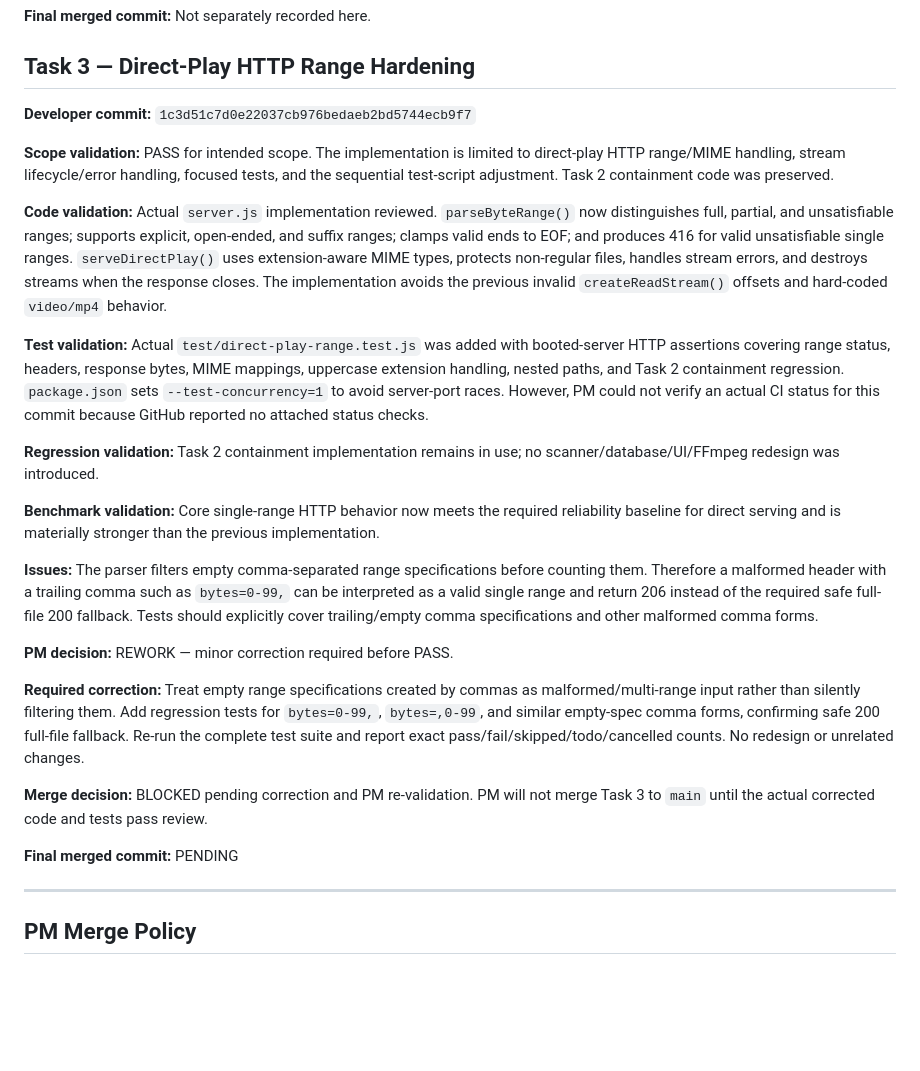
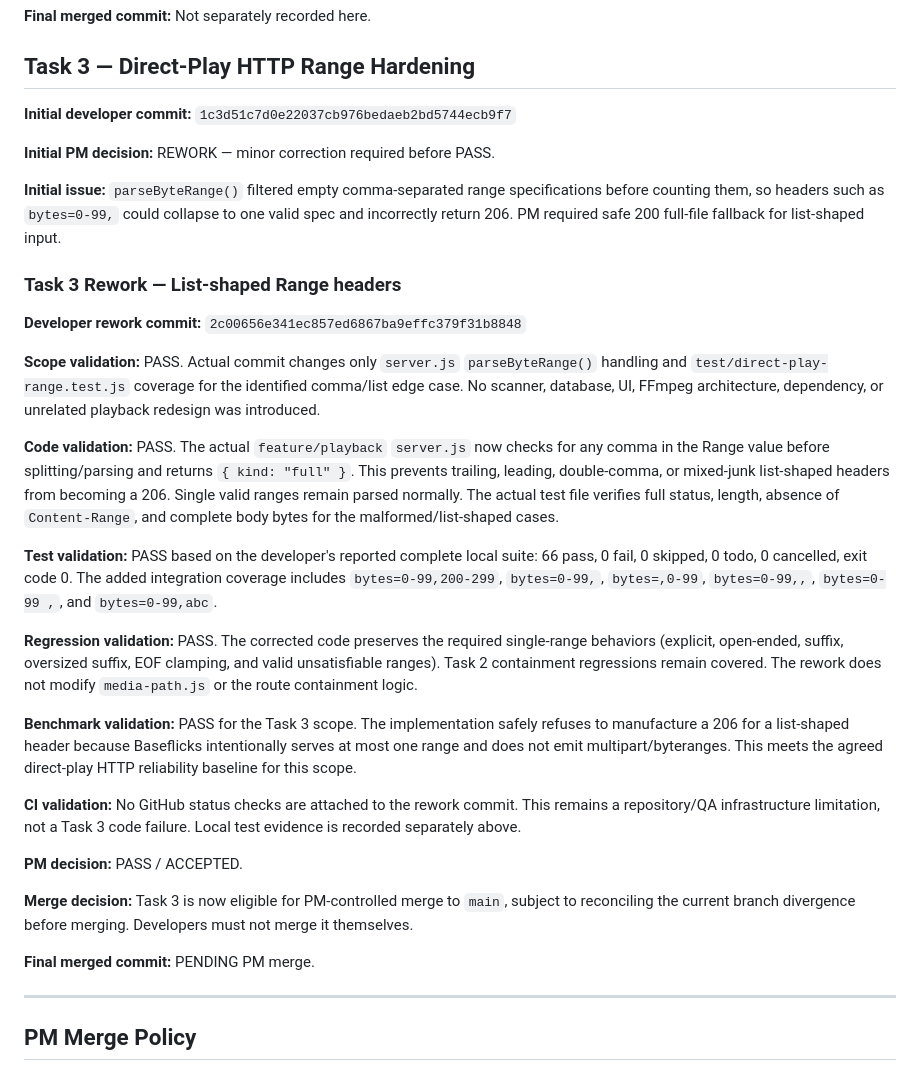
Before and after one commit to govarthanan0507/Claude_Baseflicks, a Markdown page: PM_VALIDATION_LOG.md, the part around the change. Rendered like a GitHub page; blank space fills up the shorter version.

Commit message:
docs(playback): record Task 3 rework PASS

```diff
--- a/PM_VALIDATION_LOG.md
+++ b/PM_VALIDATION_LOG.md
@@ -56,27 +56,33 @@ Jellyfin/Plex-level user-visible playback capability, reliability, correctness,
 
 ## Task 3 — Direct-Play HTTP Range Hardening
 
-**Developer commit:** `1c3d51c7d0e22037cb976bedaeb2bd5744ecb9f7`
+**Initial developer commit:** `1c3d51c7d0e22037cb976bedaeb2bd5744ecb9f7`
 
-**Scope validation:** PASS for intended scope. The implementation is limited to direct-play HTTP range/MIME handling, stream lifecycle/error handling, focused tests, and the sequential test-script adjustment. Task 2 containment code was preserved.
+**Initial PM decision:** REWORK — minor correction required before PASS.
 
-**Code validation:** Actual `server.js` implementation reviewed. `parseByteRange()` now distinguishes full, partial, and unsatisfiable ranges; supports explicit, open-ended, and suffix ranges; clamps valid ends to EOF; and produces 416 for valid unsatisfiable single ranges. `serveDirectPlay()` uses extension-aware MIME types, protects non-regular files, handles stream errors, and destroys streams when the response closes. The implementation avoids the previous invalid `createReadStream()` offsets and hard-coded `video/mp4` behavior.
+**Initial issue:** `parseByteRange()` filtered empty comma-separated range specifications before counting them, so headers such as `bytes=0-99,` could collapse to one valid spec and incorrectly return 206. PM required safe 200 full-file fallback for list-shaped input.
 
-**Test validation:** Actual `test/direct-play-range.test.js` was added with booted-server HTTP assertions covering range status, headers, response bytes, MIME mappings, uppercase extension handling, nested paths, and Task 2 containment regression. `package.json` sets `--test-concurrency=1` to avoid server-port races. However, PM could not verify an actual CI status for this commit because GitHub reported no attached status checks.
+### Task 3 Rework — List-shaped Range headers
 
-**Regression validation:** Task 2 containment implementation remains in use; no scanner/database/UI/FFmpeg redesign was introduced.
+**Developer rework commit:** `2c00656e341ec857ed6867ba9effc379f31b8848`
 
-**Benchmark validation:** Core single-range HTTP behavior now meets the required reliability baseline for direct serving and is materially stronger than the previous implementation.
+**Scope validation:** PASS. Actual commit changes only `server.js` `parseByteRange()` handling and `test/direct-play-range.test.js` coverage for the identified comma/list edge case. No scanner, database, UI, FFmpeg architecture, dependency, or unrelated playback redesign was introduced.
 
-**Issues:** The parser filters empty comma-separated range specifications before counting them. Therefore a malformed header with a trailing comma such as `bytes=0-99,` can be interpreted as a valid single range and return 206 instead of the required safe full-file 200 fallback. Tests should explicitly cover trailing/empty comma specifications and other malformed comma forms.
+**Code validation:** PASS. The actual `feature/playback` `server.js` now checks for any comma in the Range value before splitting/parsing and returns `{ kind: "full" }`. This prevents trailing, leading, double-comma, or mixed-junk list-shaped headers from becoming a 206. Single valid ranges remain parsed normally. The actual test file verifies full status, length, absence of `Content-Range`, and complete body bytes for the malformed/list-shaped cases.
 
-**PM decision:** REWORK — minor correction required before PASS.
+**Test validation:** PASS based on the developer's reported complete local suite: 66 pass, 0 fail, 0 skipped, 0 todo, 0 cancelled, exit code 0. The added integration coverage includes `bytes=0-99,200-299`, `bytes=0-99,`, `bytes=,0-99`, `bytes=0-99,,`, `bytes=0-99 ,`, and `bytes=0-99,abc`.
 
-**Required correction:** Treat empty range specifications created by commas as malformed/multi-range input rather than silently filtering them. Add regression tests for `bytes=0-99,`, `bytes=,0-99`, and similar empty-spec comma forms, confirming safe 200 full-file fallback. Re-run the complete test suite and report exact pass/fail/skipped/todo/cancelled counts. No redesign or unrelated changes.
+**Regression validation:** PASS. The corrected code preserves the required single-range behaviors (explicit, open-ended, suffix, oversized suffix, EOF clamping, and valid unsatisfiable ranges). Task 2 containment regressions remain covered. The rework does not modify `media-path.js` or the route containment logic.
 
-**Merge decision:** BLOCKED pending correction and PM re-validation. PM will not merge Task 3 to `main` until the actual corrected code and tests pass review.
+**Benchmark validation:** PASS for the Task 3 scope. The implementation safely refuses to manufacture a 206 for a list-shaped header because Baseflicks intentionally serves at most one range and does not emit multipart/byteranges. This meets the agreed direct-play HTTP reliability baseline for this scope.
 
-**Final merged commit:** PENDING
+**CI validation:** No GitHub status checks are attached to the rework commit. This remains a repository/QA infrastructure limitation, not a Task 3 code failure. Local test evidence is recorded separately above.
+
+**PM decision:** PASS / ACCEPTED.
+
+**Merge decision:** Task 3 is now eligible for PM-controlled merge to `main`, subject to reconciling the current branch divergence before merging. Developers must not merge it themselves.
+
+**Final merged commit:** PENDING PM merge.
 
 ---
 
```
